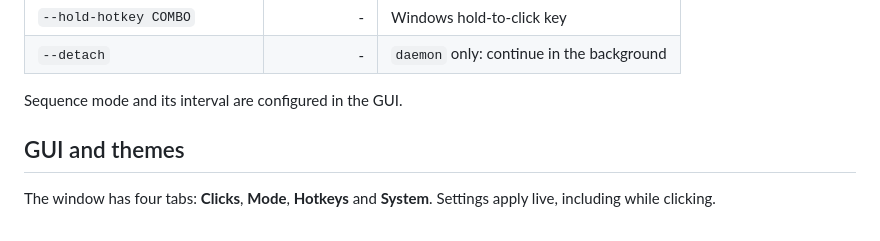
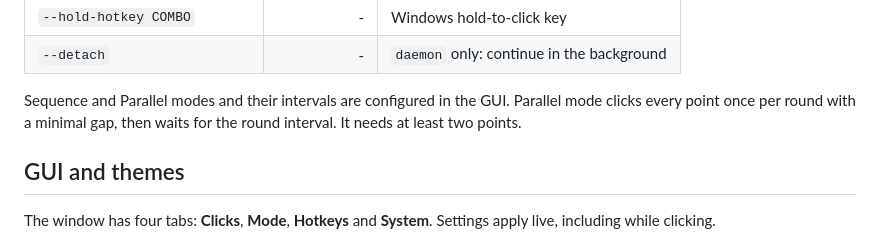
Before and after one commit to savvhurt/SAVV-AutoClicker, a Markdown page: README.md, the part around one of its changes. Drawn GitHub-style.

```diff
--- a/README.md
+++ b/README.md
@@ -182,7 +183,9 @@ v-autoclicker on --cps 20 --multi-click 2 --x 640 --y 360
 | `--hold-hotkey COMBO` | - | Windows hold-to-click key |
 | `--detach` | - | `daemon` only: continue in the background |
 
-Sequence mode and its interval are configured in the GUI.
+Sequence and Parallel modes and their intervals are configured in the GUI.
+Parallel mode clicks every point once per round with a minimal gap, then waits
+for the round interval. It needs at least two points.
 
 ## GUI and themes
 
```
Also changed, not shown: other parts of README.md (+7 -13 lines), .github/release-notes/v0.6.0.md (added, +57 -0 lines), docs/gui.png, 12 other files.
